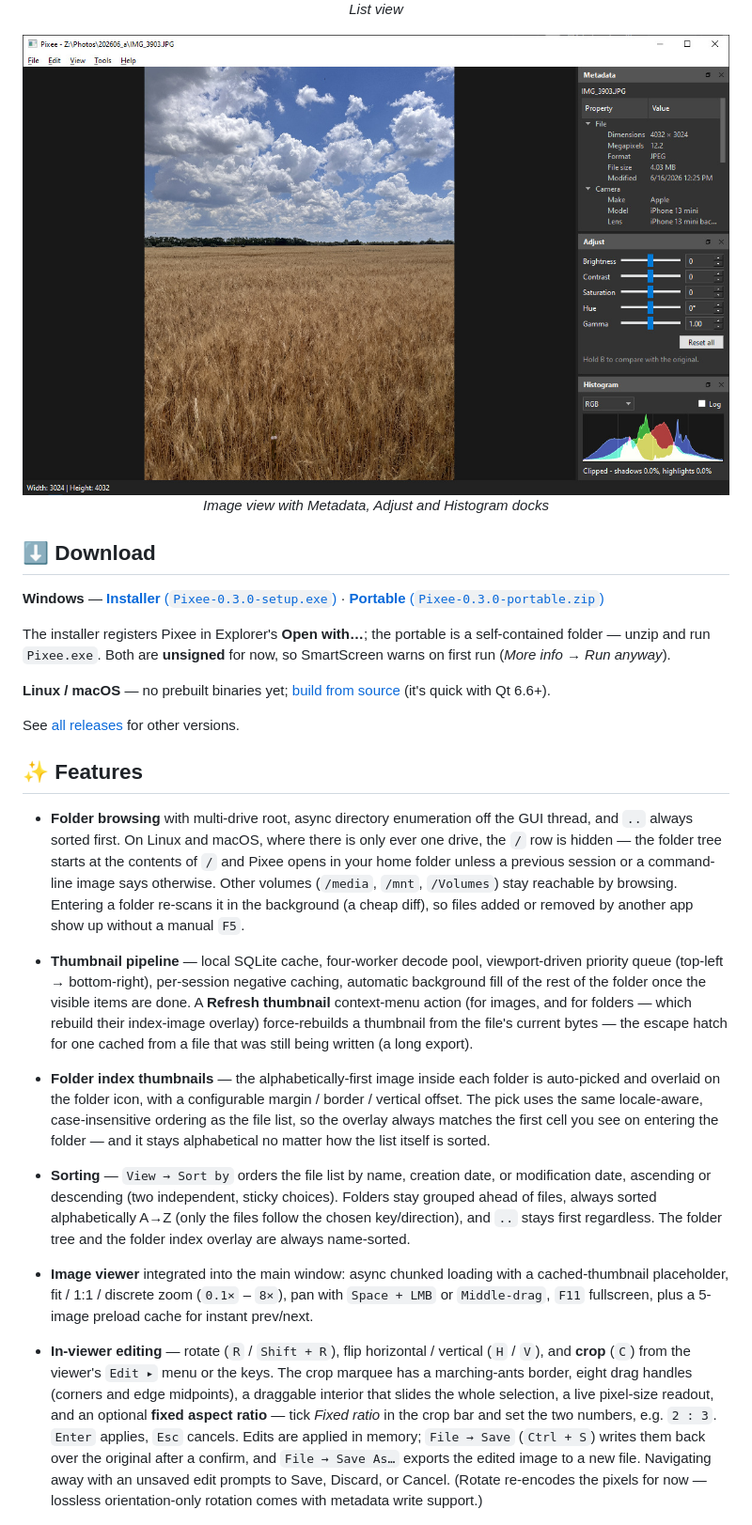
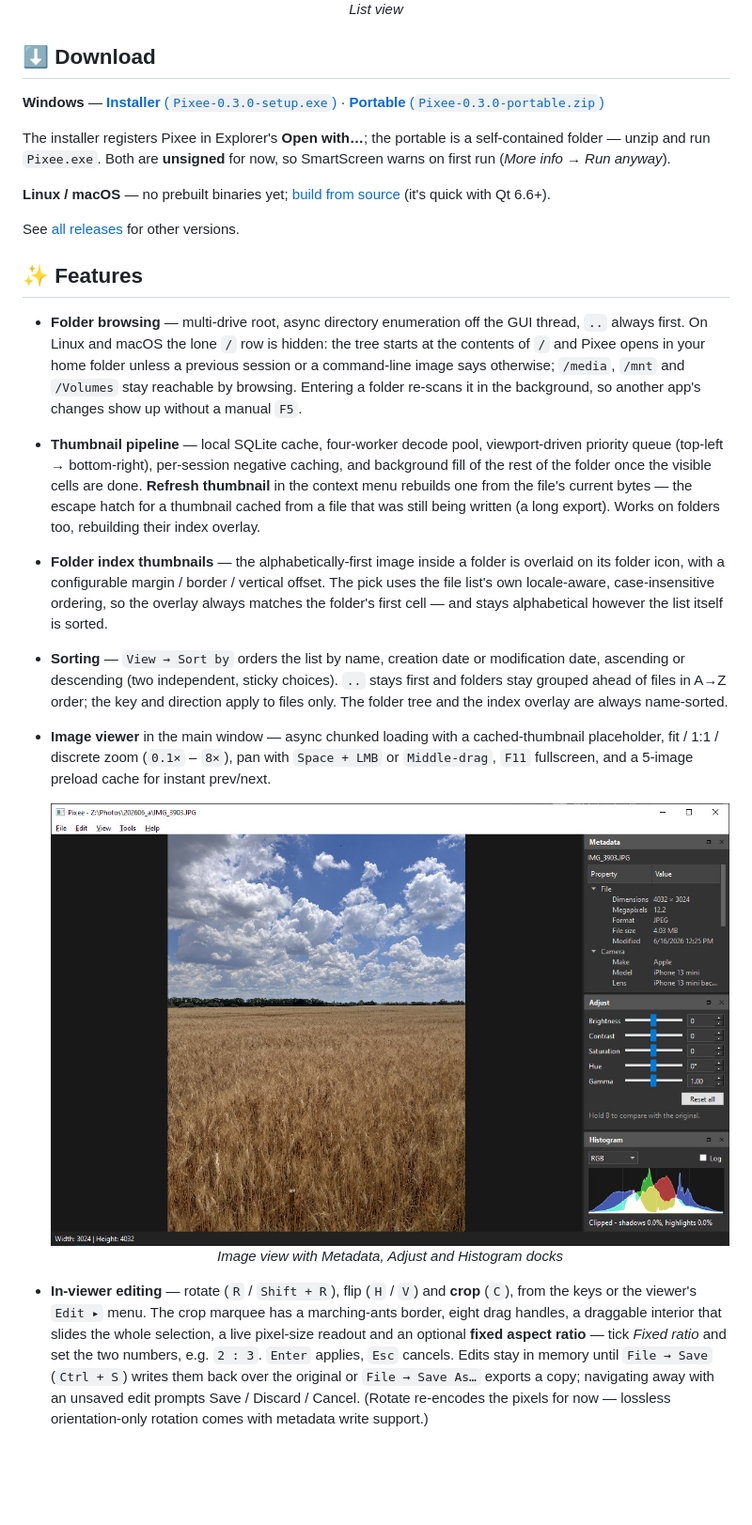
Before and after one commit to DynartInteractive/Pixee, a Markdown page: README.md, the part around one of its changes. Shown at 94% size. GitHub-like rendering; blank space fills up the shorter version.

```diff
--- a/README.md
+++ b/README.md
@@ -14,11 +14,6 @@
   <em>List view</em>
 </p>
 
-<p align="center">
-  <img src="docs/screenshot-view-v1.jpg" alt="Pixee showing a single image in the viewer, with the Metadata, Adjust and Histogram docks stacked down the right-hand side"><br>
-  <em>Image view with Metadata, Adjust and Histogram docks</em>
-</p>
-
 ## ⬇️ Download
 
 **Windows** — [**Installer** (`Pixee-0.3.0-setup.exe`)](https://github.com/DynartInteractive/Pixee/releases/download/v0.3.0/Pixee-0.3.0-setup.exe) · [**Portable** (`Pixee-0.3.0-portable.zip`)](https://github.com/DynartInteractive/Pixee/releases/download/v0.3.0/Pixee-0.3.0-portable.zip)
@@ -31,12 +26,18 @@ See [all releases](https://github.com/DynartInteractive/Pixee/releases) for othe
 
 ## ✨ Features
 
-- **Folder browsing** with multi-drive root, async directory enumeration off the GUI thread, and `..` always sorted first. On Linux and macOS, where there is only ever one drive, the `/` row is hidden — the folder tree starts at the contents of `/` and Pixee opens in your home folder unless a previous session or a command-line image says otherwise. Other volumes (`/media`, `/mnt`, `/Volumes`) stay reachable by browsing. Entering a folder re-scans it in the background (a cheap diff), so files added or removed by another app show up without a manual `F5`.
-- **Thumbnail pipeline** — local SQLite cache, four-worker decode pool, viewport-driven priority queue (top-left → bottom-right), per-session negative caching, automatic background fill of the rest of the folder once the visible items are done. A **Refresh thumbnail** context-menu action (for images, and for folders — which rebuild their index-image overlay) force-rebuilds a thumbnail from the file's current bytes — the escape hatch for one cached from a file that was still being written (a long export).
-- **Folder index thumbnails** — the alphabetically-first image inside each folder is auto-picked and overlaid on the folder icon, with a configurable margin / border / vertical offset. The pick uses the same locale-aware, case-insensitive ordering as the file list, so the overlay always matches the first cell you see on entering the folder — and it stays alphabetical no matter how the list itself is sorted.
-- **Sorting** — `View → Sort by` orders the file list by name, creation date, or modification date, ascending or descending (two independent, sticky choices). Folders stay grouped ahead of files, always sorted alphabetically A→Z (only the files follow the chosen key/direction), and `..` stays first regardless. The folder tree and the folder index overlay are always name-sorted.
-- **Image viewer** integrated into the main window: async chunked loading with a cached-thumbnail placeholder, fit / 1:1 / discrete zoom (`0.1×` – `8×`), pan with `Space + LMB` or `Middle-drag`, `F11` fullscreen, plus a 5-image preload cache for instant prev/next.
-- **In-viewer editing** — rotate (`R` / `Shift + R`), flip horizontal / vertical (`H` / `V`), and **crop** (`C`) from the viewer's `Edit ▸` menu or the keys. The crop marquee has a marching-ants border, eight drag handles (corners and edge midpoints), a draggable interior that slides the whole selection, a live pixel-size readout, and an optional **fixed aspect ratio** — tick *Fixed ratio* in the crop bar and set the two numbers, e.g. `2 : 3`. `Enter` applies, `Esc` cancels. Edits are applied in memory; `File → Save` (`Ctrl + S`) writes them back over the original after a confirm, and `File → Save As…` exports the edited image to a new file. Navigating away with an unsaved edit prompts to Save, Discard, or Cancel. (Rotate re-encodes the pixels for now — lossless orientation-only rotation comes with metadata write support.)
+- **Folder browsing** — multi-drive root, async directory enumeration off the GUI thread, `..` always first. On Linux and macOS the lone `/` row is hidden: the tree starts at the contents of `/` and Pixee opens in your home folder unless a previous session or a command-line image says otherwise; `/media`, `/mnt` and `/Volumes` stay reachable by browsing. Entering a folder re-scans it in the background, so another app's changes show up without a manual `F5`.
+- **Thumbnail pipeline** — local SQLite cache, four-worker decode pool, viewport-driven priority queue (top-left → bottom-right), per-session negative caching, and background fill of the rest of the folder once the visible cells are done. **Refresh thumbnail** in the context menu rebuilds one from the file's current bytes — the escape hatch for a thumbnail cached from a file that was still being written (a long export). Works on folders too, rebuilding their index overlay.
+- **Folder index thumbnails** — the alphabetically-first image inside a folder is overlaid on its folder icon, with a configurable margin / border / vertical offset. The pick uses the file list's own locale-aware, case-insensitive ordering, so the overlay always matches the folder's first cell — and stays alphabetical however the list itself is sorted.
+- **Sorting** — `View → Sort by` orders the list by name, creation date or modification date, ascending or descending (two independent, sticky choices). `..` stays first and folders stay grouped ahead of files in A→Z order; the key and direction apply to files only. The folder tree and the index overlay are always name-sorted.
+- **Image viewer** in the main window — async chunked loading with a cached-thumbnail placeholder, fit / 1:1 / discrete zoom (`0.1×` – `8×`), pan with `Space + LMB` or `Middle-drag`, `F11` fullscreen, and a 5-image preload cache for instant prev/next.
+
+  <p align="center">
+    <img src="docs/screenshot-view-v1.jpg" alt="Pixee showing a single image in the viewer, with the Metadata, Adjust and Histogram docks stacked down the right-hand side"><br>
+    <em>Image view with Metadata, Adjust and Histogram docks</em>
+  </p>
+
+- **In-viewer editing** — rotate (`R` / `Shift + R`), flip (`H` / `V`) and **crop** (`C`), from the keys or the viewer's `Edit ▸` menu. The crop marquee has a marching-ants border, eight drag handles, a draggable interior that slides the whole selection, a live pixel-size readout and an optional **fixed aspect ratio** — tick *Fixed ratio* and set the two numbers, e.g. `2 : 3`. `Enter` applies, `Esc` cancels. Edits stay in memory until `File → Save` (`Ctrl + S`) writes them back over the original or `File → Save As…` exports a copy; navigating away with an unsaved edit prompts Save / Discard / Cancel. (Rotate re-encodes the pixels for now — lossless orientation-only rotation comes with metadata write support.)
 
   <p align="center">
     <img src="docs/screenshot-crop-v2.jpg" alt="Pixee's crop marquee over a photo, with the fixed-ratio bar set to 2 : 3, a 452 x 678 px readout, and the viewer context menu open on the Edit submenu"><br>
```
Also changed, not shown: other parts of README.md (+10 -10 lines).
